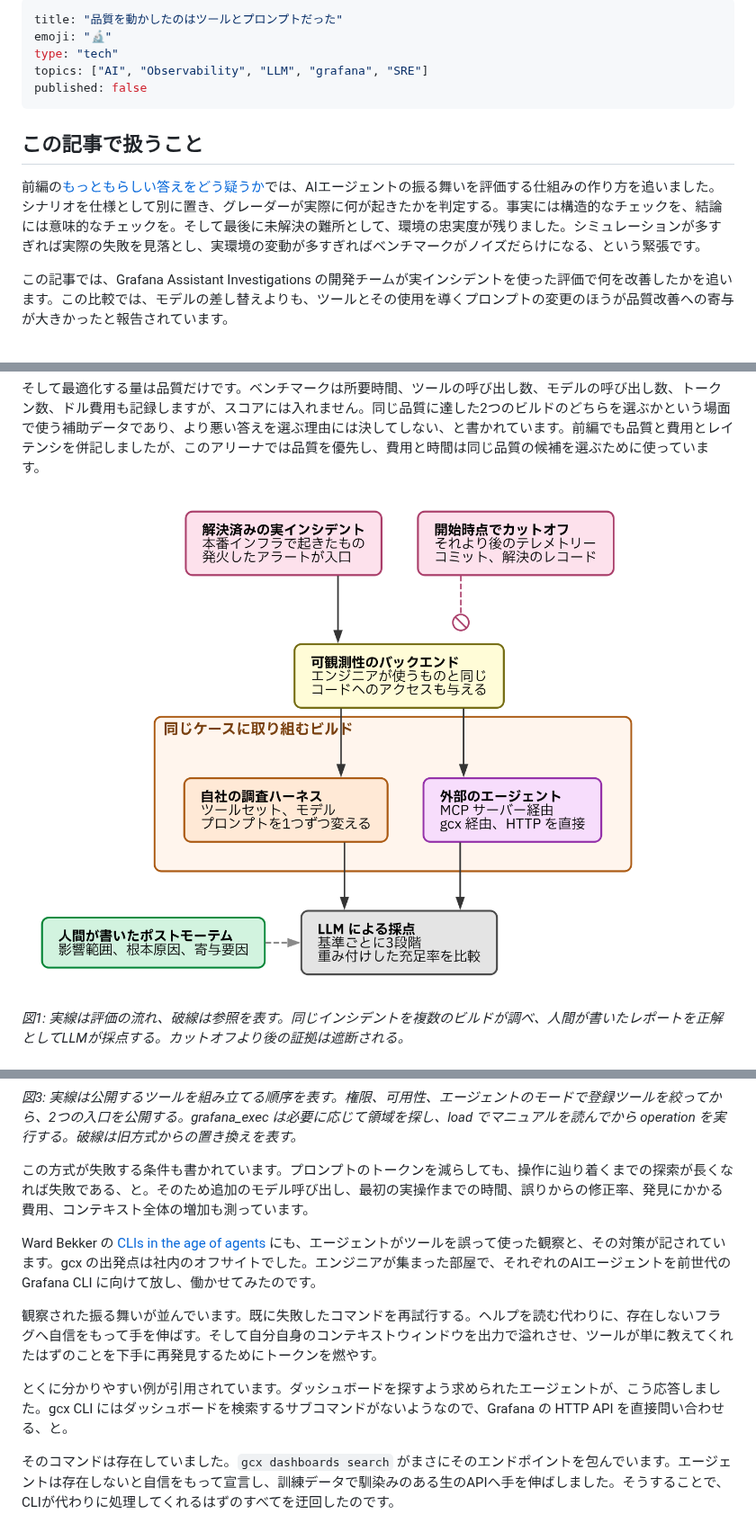
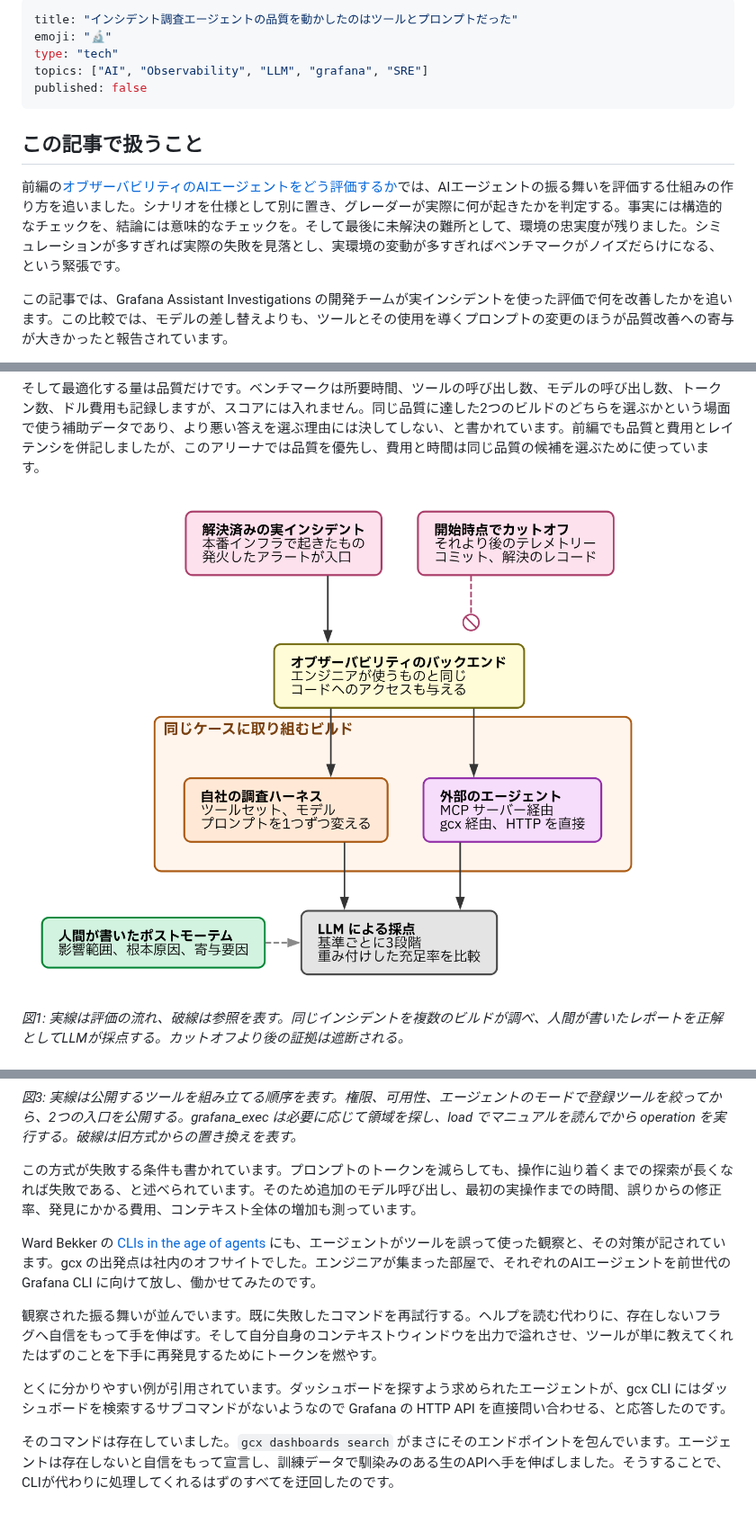
Before and after one commit to ymotongpoo/zenn.dev, a Markdown page: articles/20261002-what-made-agents-better.md, 3 parts joined by grey strips. Shown at 90% size. GitHub-like rendering; pictures changed too: images/20261002-arena.png.

```diff
--- a/articles/20261002-what-made-agents-better.md
+++ b/articles/20261002-what-made-agents-better.md
@@ -1,5 +1,5 @@
 ---
-title: "品質を動かしたのはツールとプロンプトだった"
+title: "インシデント調査エージェントの品質を動かしたのはツールとプロンプトだった"
 emoji: "🔬"
 type: "tech"
 topics: ["AI", "Observability", "LLM", "grafana", "SRE"]
@@ -8,7 +8,7 @@ published: false
 
 ## この記事で扱うこと
 
-前編の[もっともらしい答えをどう疑うか](https://zenn.dev/ymotongpoo/articles/20260929-agent-eval-loop)では、AIエージェントの振る舞いを評価する仕組みの作り方を追いました。シナリオを仕様として別に置き、グレーダーが実際に何が起きたかを判定する。事実には構造的なチェックを、結論には意味的なチェックを。そして最後に未解決の難所として、環境の忠実度が残りました。シミュレーションが多すぎれば実際の失敗を見落とし、実環境の変動が多すぎればベンチマークがノイズだらけになる、という緊張です。
+前編の[オブザーバビリティのAIエージェントをどう評価するか](https://zenn.dev/ymotongpoo/articles/20260929-agent-eval-loop)では、AIエージェントの振る舞いを評価する仕組みの作り方を追いました。シナリオを仕様として別に置き、グレーダーが実際に何が起きたかを判定する。事実には構造的なチェックを、結論には意味的なチェックを。そして最後に未解決の難所として、環境の忠実度が残りました。シミュレーションが多すぎれば実際の失敗を見落とし、実環境の変動が多すぎればベンチマークがノイズだらけになる、という緊張です。
 
 この記事では、Grafana Assistant Investigations の開発チームが実インシデントを使った評価で何を改善したかを追います。この比較では、モデルの差し替えよりも、ツールとその使用を導くプロンプトの変更のほうが品質改善への寄与が大きかったと報告されています。
 
@@ -226,13 +226,13 @@ registered tools
 
 *図3: 実線は公開するツールを組み立てる順序を表す。権限、可用性、エージェントのモードで登録ツールを絞ってから、2つの入口を公開する。grafana_exec は必要に応じて領域を探し、load でマニュアルを読んでから operation を実行する。破線は旧方式からの置き換えを表す。*
 
-この方式が失敗する条件も書かれています。プロンプトのトークンを減らしても、操作に辿り着くまでの探索が長くなれば失敗である、と。そのため追加のモデル呼び出し、最初の実操作までの時間、誤りからの修正率、発見にかかる費用、コンテキスト全体の増加も測っています。
+この方式が失敗する条件も書かれています。プロンプトのトークンを減らしても、操作に辿り着くまでの探索が長くなれば失敗である、と述べられています。そのため追加のモデル呼び出し、最初の実操作までの時間、誤りからの修正率、発見にかかる費用、コンテキスト全体の増加も測っています。
 
 Ward Bekker の [CLIs in the age of agents](https://medium.com/grafana-labs/clis-in-the-age-of-agents-how-we-designed-gcx-cdfca8954b30) にも、エージェントがツールを誤って使った観察と、その対策が記されています。gcx の出発点は社内のオフサイトでした。エンジニアが集まった部屋で、それぞれのAIエージェントを前世代の Grafana CLI に向けて放し、働かせてみたのです。
 
 観察された振る舞いが並んでいます。既に失敗したコマンドを再試行する。ヘルプを読む代わりに、存在しないフラグへ自信をもって手を伸ばす。そして自分自身のコンテキストウィンドウを出力で溢れさせ、ツールが単に教えてくれたはずのことを下手に再発見するためにトークンを燃やす。
 
-とくに分かりやすい例が引用されています。ダッシュボードを探すよう求められたエージェントが、こう応答しました。gcx CLI にはダッシュボードを検索するサブコマンドがないようなので、Grafana の HTTP API を直接問い合わせる、と。
+とくに分かりやすい例が引用されています。ダッシュボードを探すよう求められたエージェントが、gcx CLI にはダッシュボードを検索するサブコマンドがないようなので Grafana の HTTP API を直接問い合わせる、と応答したのです。
 
 そのコマンドは存在していました。`gcx dashboards search` がまさにそのエンドポイントを包んでいます。エージェントは存在しないと自信をもって宣言し、訓練データで馴染みのある生のAPIへ手を伸ばしました。そうすることで、CLIが代わりに処理してくれるはずのすべてを迂回したのです。
 
```
Also changed, not shown: other parts of articles/20261002-what-made-agents-better.md (+3 -3 lines), articles/20260929-agent-eval-loop.md (+10 -8 lines), 1 other file.
